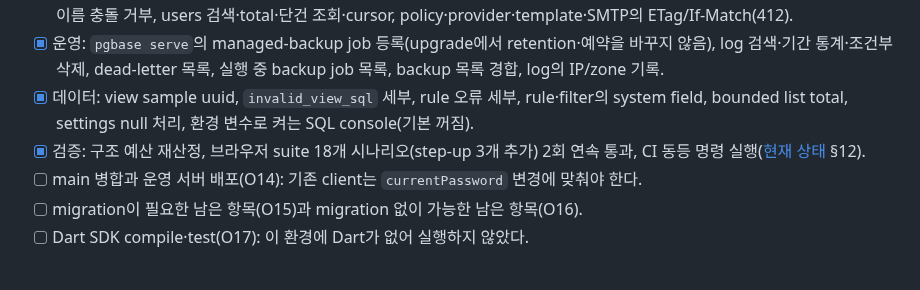
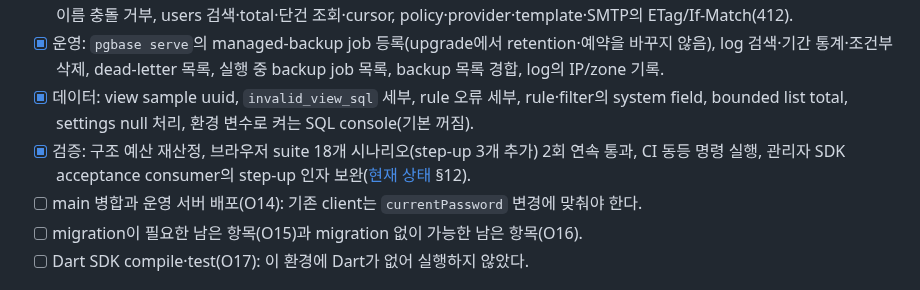
Before and after one commit to yakisoba0728/PgBase, a Markdown page: TODO.md, the part around the change. Rendered like a GitHub page.

```diff
--- a/TODO.md
+++ b/TODO.md
@@ -8,7 +8,7 @@ main은 `64dad0d`(schema 65)다. UI 재작성 중 발견한 백엔드 문제 22
 - [x] auth collection·users: 삭제·이름 변경의 realm 일관성, plan의 `type=auth` 생성 거부, designer field 동기화, 끊긴 relation·이름 충돌 거부, users 검색·total·단건 조회·cursor, policy·provider·template·SMTP의 ETag/If-Match(412).
 - [x] 운영: `pgbase serve`의 managed-backup job 등록(upgrade에서 retention·예약을 바꾸지 않음), log 검색·기간 통계·조건부 삭제, dead-letter 목록, 실행 중 backup job 목록, backup 목록 경합, log의 IP/zone 기록.
 - [x] 데이터: view sample uuid, `invalid_view_sql` 세부, rule 오류 세부, rule·filter의 system field, bounded list total, settings null 처리, 환경 변수로 켜는 SQL console(기본 꺼짐).
-- [x] 검증: 구조 예산 재산정, 브라우저 suite 18개 시나리오(step-up 3개 추가) 2회 연속 통과, CI 동등 명령 실행([현재 상태](docs/project-status.md) §12).
+- [x] 검증: 구조 예산 재산정, 브라우저 suite 18개 시나리오(step-up 3개 추가) 2회 연속 통과, CI 동등 명령 실행, 관리자 SDK acceptance consumer의 step-up 인자 보완([현재 상태](docs/project-status.md) §12).
 - [ ] main 병합과 운영 서버 배포(O14): 기존 client는 `currentPassword` 변경에 맞춰야 한다.
 - [ ] migration이 필요한 남은 항목(O15)과 migration 없이 가능한 남은 항목(O16).
 - [ ] Dart SDK compile·test(O17): 이 환경에 Dart가 없어 실행하지 않았다.
```
Also changed, not shown: docs/project-status.md (+5 -5 lines).
